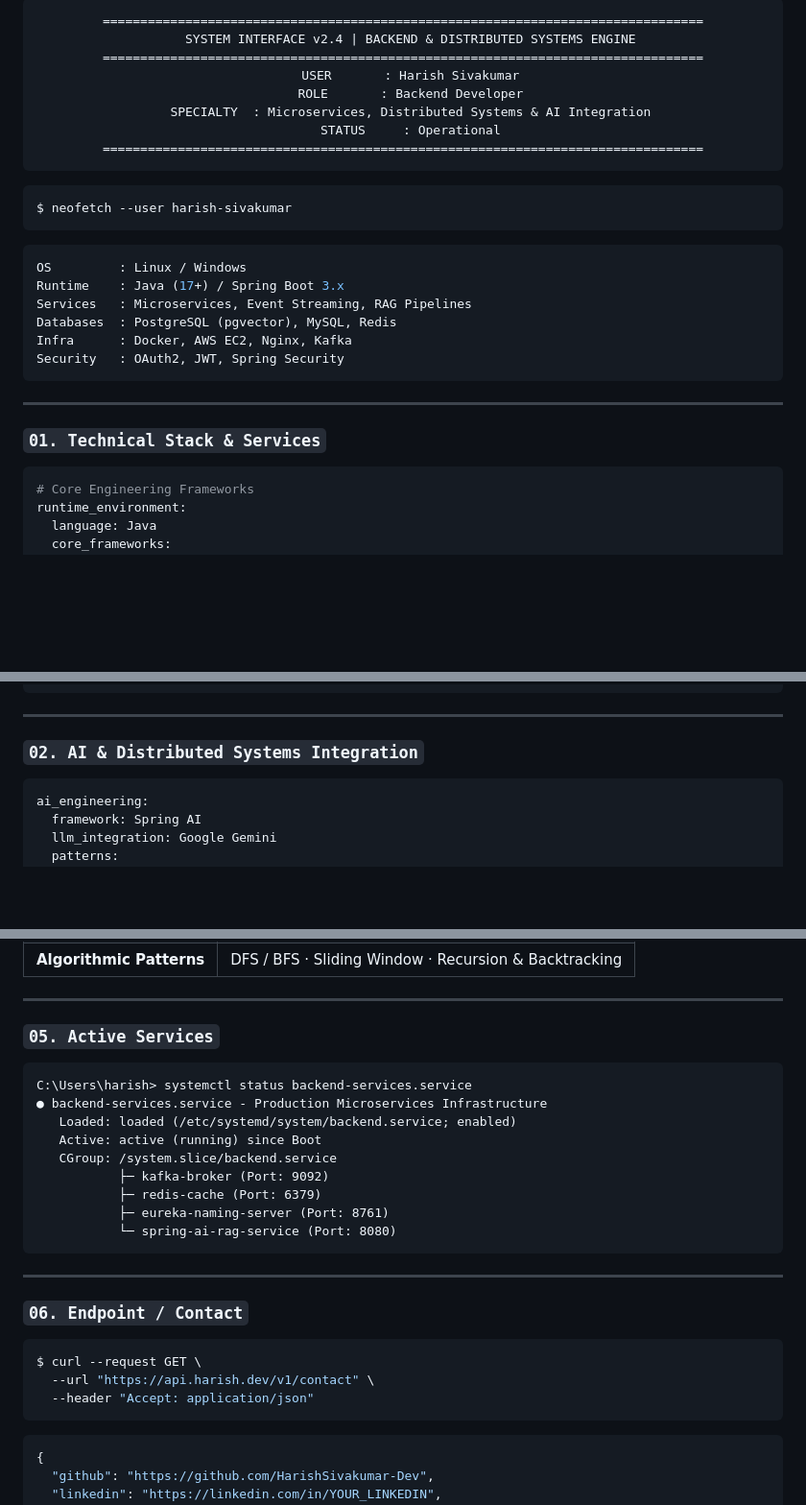
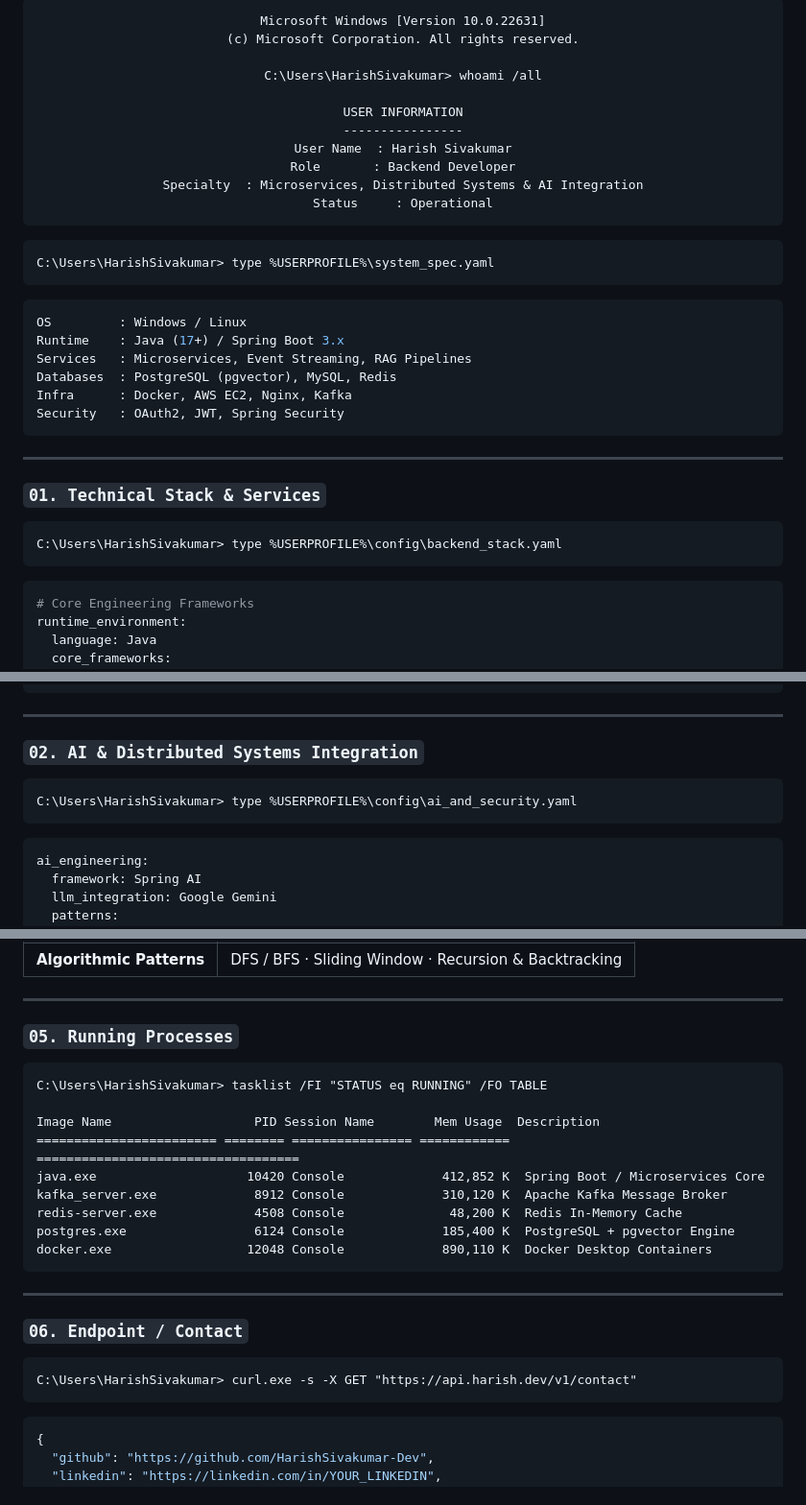
Before and after one commit to HarishSivakumar-dev/HarishSivakumar-dev, a Markdown page: README.md, 3 parts joined by grey strips. Shown at 96% size. GitHub-like rendering; blank space fills up the shorter version.

Commit message:
docs: replace mock terminal with authentic Windows CMD commands and tasklist output

````diff
--- a/README.md
+++ b/README.md
@@ -1,23 +1,26 @@
 <div align="center">
 
 ```cmd
-================================================================================
-  SYSTEM INTERFACE v2.4 | BACKEND & DISTRIBUTED SYSTEMS ENGINE
-================================================================================
-  USER       : Harish Sivakumar
-  ROLE       : Backend Developer
-  SPECIALTY  : Microservices, Distributed Systems & AI Integration
-  STATUS     : Operational
-================================================================================
+Microsoft Windows [Version 10.0.22631]
+(c) Microsoft Corporation. All rights reserved.
+
+C:\Users\HarishSivakumar> whoami /all
+
+USER INFORMATION
+----------------
+User Name  : Harish Sivakumar
+Role       : Backend Developer
+Specialty  : Microservices, Distributed Systems & AI Integration
+Status     : Operational
 ```
 
 </div>
 
-```bash
-$ neofetch --user harish-sivakumar
+```cmd
+C:\Users\HarishSivakumar> type %USERPROFILE%\system_spec.yaml
 ```
 ```yaml
-OS         : Linux / Windows
+OS         : Windows / Linux
 Runtime    : Java (17+) / Spring Boot 3.x
 Services   : Microservices, Event Streaming, RAG Pipelines
 Databases  : PostgreSQL (pgvector), MySQL, Redis
@@ -29,6 +32,9 @@ Security   : OAuth2, JWT, Spring Security
 
 ### `01. Technical Stack & Services`
 
+```cmd
+C:\Users\HarishSivakumar> type %USERPROFILE%\config\backend_stack.yaml
+```
 ```yaml
 # Core Engineering Frameworks
 runtime_environment:
@@ -66,6 +72,9 @@ database_infrastructure:
 
 ### `02. AI & Distributed Systems Integration`
 
+```cmd
+C:\Users\HarishSivakumar> type %USERPROFILE%\config\ai_and_security.yaml
+```
 ```yaml
 ai_engineering:
   framework: Spring AI
@@ -138,30 +147,27 @@ C:\Users\harish> ls -la /sys/technologies
 
 ---
 
-### `05. Active Services`
+### `05. Running Processes`
 
 ```cmd
-C:\Users\harish> systemctl status backend-services.service
-● backend-services.service - Production Microservices Infrastructure
-   Loaded: loaded (/etc/systemd/system/backend.service; enabled)
-   Active: active (running) since Boot
-   CGroup: /system.slice/backend.service
-           ├─ kafka-broker (Port: 9092)
-           ├─ redis-cache (Port: 6379)
-           ├─ eureka-naming-server (Port: 8761)
-           └─ spring-ai-rag-service (Port: 8080)
+C:\Users\HarishSivakumar> tasklist /FI "STATUS eq RUNNING" /FO TABLE
+
+Image Name                   PID Session Name        Mem Usage  Description
+======================== ======== ================ ============ ===================================
+java.exe                    10420 Console             412,852 K  Spring Boot / Microservices Core
+kafka_server.exe             8912 Console             310,120 K  Apache Kafka Message Broker
+redis-server.exe             4508 Console              48,200 K  Redis In-Memory Cache
+postgres.exe                 6124 Console             185,400 K  PostgreSQL + pgvector Engine
+docker.exe                  12048 Console             890,110 K  Docker Desktop Containers
 ```
 
 ---
 
 ### `06. Endpoint / Contact`
 
-```bash
-$ curl --request GET \
-  --url "https://api.harish.dev/v1/contact" \
-  --header "Accept: application/json"
+```cmd
+C:\Users\HarishSivakumar> curl.exe -s -X GET "https://api.harish.dev/v1/contact"
 ```
-
 ```json
 {
   "github": "https://github.com/HarishSivakumar-Dev",
````
Also changed, not shown: other parts of README.md (+1 -1 lines).
